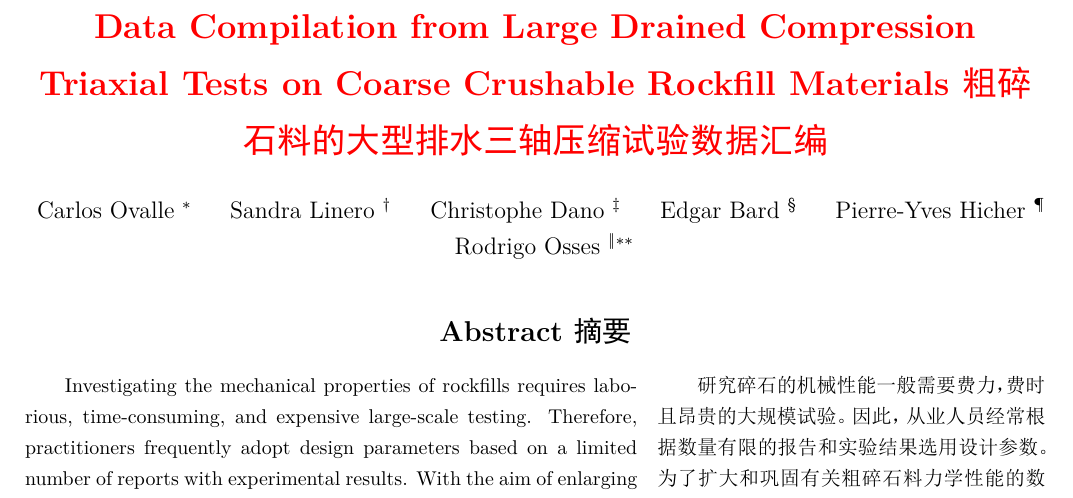
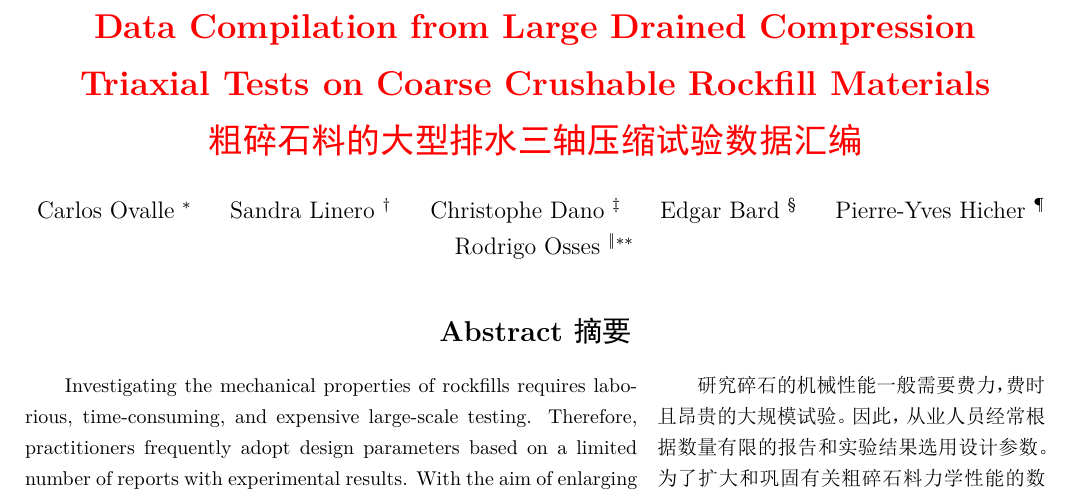
Before and after one commit to wanghailin08/Ovalle2020, a LaTeX thesis (Ovalle2020.tex): part of page 1 of 14, cut so that both start at the same text. The pictures show the PDF file Ovalle2020.pdf that the author committed with the source.

Commit message:
First Commit

```diff
--- a/Ovalle2020.tex
+++ b/Ovalle2020.tex
@@ -12,7 +12,7 @@
 
 \usepackage{ulem}
 
-\title{\textbf{\href{https://ascelibrary.org/doi/10.1061/(ASCE)GT.1943-5606.0002314}{Data Compilation from Large Drained Compression Triaxial Tests on Coarse Crushable Rockfill Materials 粗碎石料的大型排水三轴压缩试验数据汇编}}}
+\title{\textbf{\href{https://ascelibrary.org/doi/10.1061/(ASCE)GT.1943-5606.0002314}{Data Compilation from Large Drained Compression Triaxial Tests on Coarse Crushable Rockfill Materials \\粗碎石料的大型排水三轴压缩试验数据汇编}}}
 
 \author{Carlos Ovalle \thanks{
     Assistant Professor, Dept. of Civil, Geological and Mining Engineering, Polytechnique Montreal, 2900 Edouard Montpetit Blvd., Montreal, QC, Canada H3T1J4; Research Institute of Mining and Environment, RIME UQAT-Polytechnique, 2900 Edouard Montpetit Blvd., Montreal, QC, Canada H3T1J4 (corresponding author). ORCID: \url{https://orcid.org/000-0002-9648-5262}. Email: \url{carlos.ovalle@polymtl.ca}.
```
Also changed, not shown: Ovalle2020.pdf, 2 other files.
